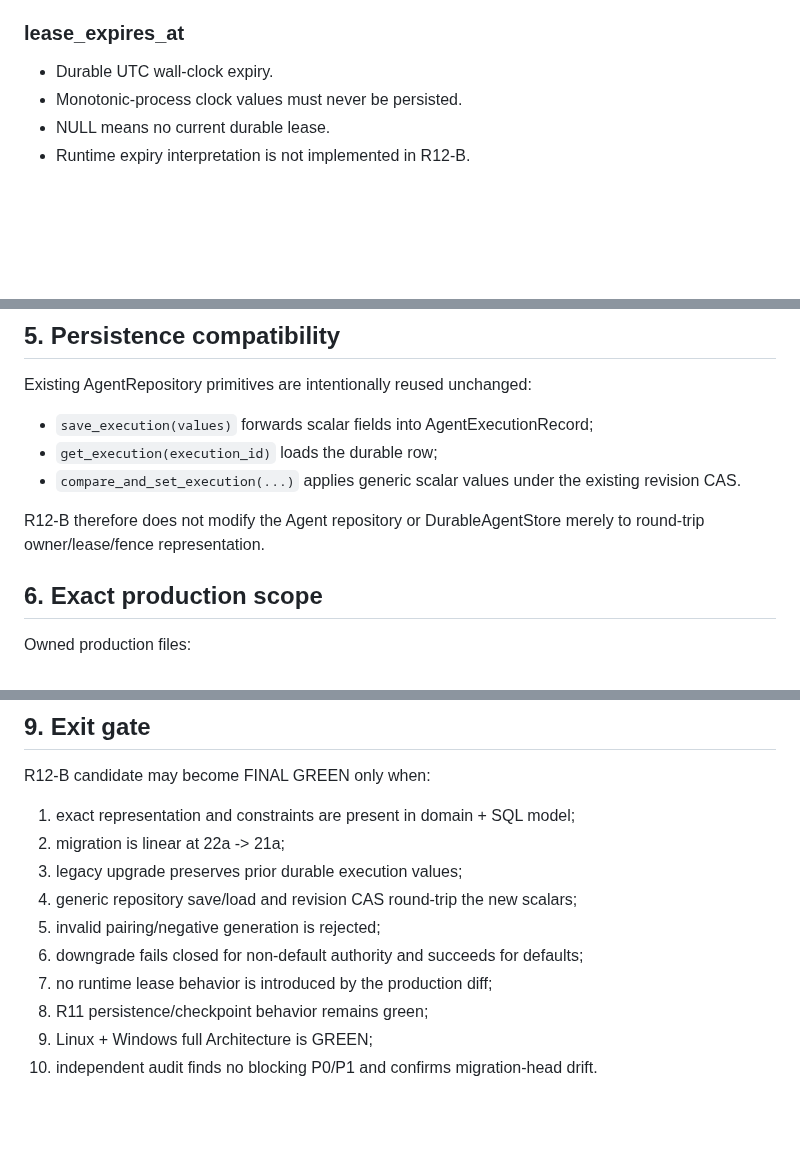
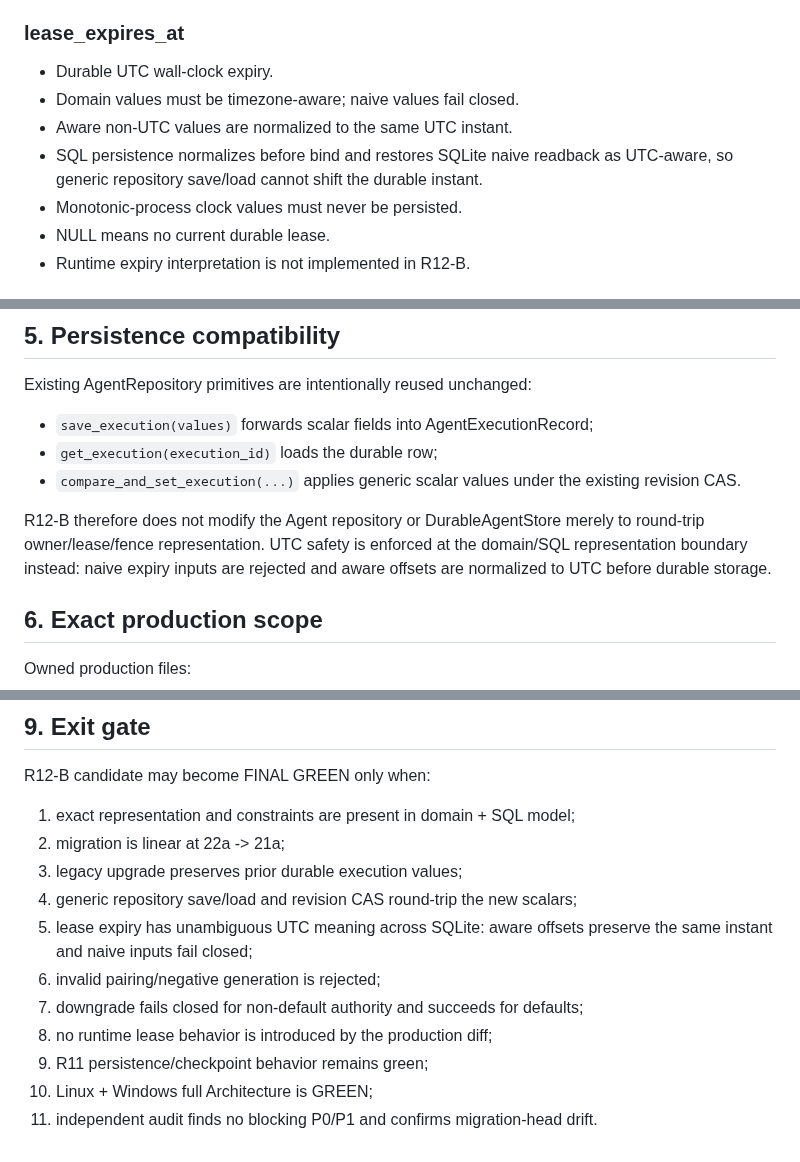
Before and after one commit to boxs-51/assistant, a Markdown page: docs/agent_execution_r12/R12_B_DURABLE_OWNER_LEASE_FENCE_REPRESENTATION.md, 3 parts joined by grey strips. Rendered like a GitHub page; blank space fills up the shorter version.

Commit message:
docs(r12-b): freeze durable UTC normalization boundary

```diff
--- a/docs/agent_execution_r12/R12_B_DURABLE_OWNER_LEASE_FENCE_REPRESENTATION.md
+++ b/docs/agent_execution_r12/R12_B_DURABLE_OWNER_LEASE_FENCE_REPRESENTATION.md
@@ -35,6 +35,10 @@ anything. Those authorities remain in later R12 stages.
 ### lease_expires_at
 
 - Durable UTC wall-clock expiry.
+- Domain values must be timezone-aware; naive values fail closed.
+- Aware non-UTC values are normalized to the same UTC instant.
+- SQL persistence normalizes before bind and restores SQLite naive readback as
+  UTC-aware, so generic repository save/load cannot shift the durable instant.
 - Monotonic-process clock values must never be persisted.
 - NULL means no current durable lease.
 - Runtime expiry interpretation is not implemented in R12-B.
@@ -113,7 +117,9 @@ Existing AgentRepository primitives are intentionally reused unchanged:
   existing revision CAS.
 
 R12-B therefore does not modify the Agent repository or DurableAgentStore merely
-to round-trip owner/lease/fence representation.
+to round-trip owner/lease/fence representation. UTC safety is enforced at the
+domain/SQL representation boundary instead: naive expiry inputs are rejected and
+aware offsets are normalized to UTC before durable storage.
 
 ## 6. Exact production scope
 
@@ -168,9 +174,11 @@ R12-B candidate may become FINAL GREEN only when:
 2. migration is linear at 22a -> 21a;
 3. legacy upgrade preserves prior durable execution values;
 4. generic repository save/load and revision CAS round-trip the new scalars;
-5. invalid pairing/negative generation is rejected;
-6. downgrade fails closed for non-default authority and succeeds for defaults;
-7. no runtime lease behavior is introduced by the production diff;
-8. R11 persistence/checkpoint behavior remains green;
-9. Linux + Windows full Architecture is GREEN;
-10. independent audit finds no blocking P0/P1 and confirms migration-head drift.
+5. lease expiry has unambiguous UTC meaning across SQLite: aware offsets preserve
+   the same instant and naive inputs fail closed;
+6. invalid pairing/negative generation is rejected;
+7. downgrade fails closed for non-default authority and succeeds for defaults;
+8. no runtime lease behavior is introduced by the production diff;
+9. R11 persistence/checkpoint behavior remains green;
+10. Linux + Windows full Architecture is GREEN;
+11. independent audit finds no blocking P0/P1 and confirms migration-head drift.
```
